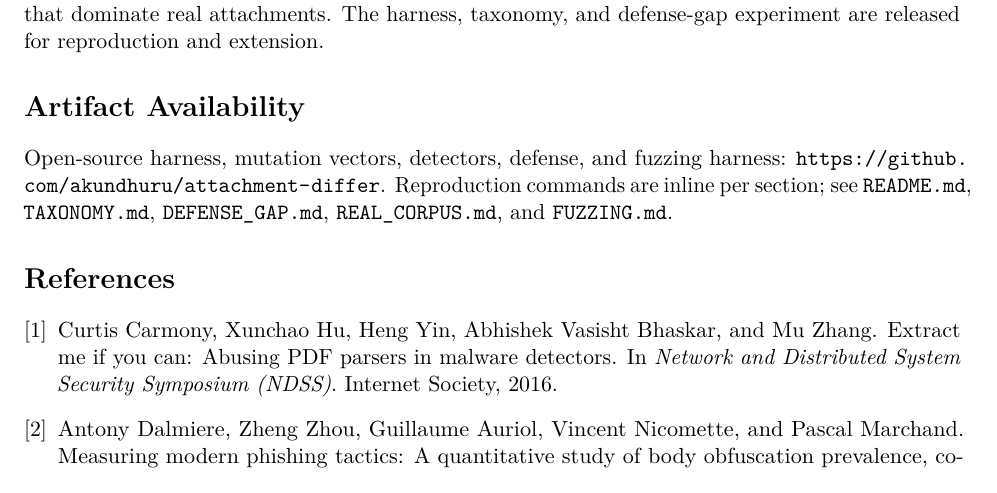
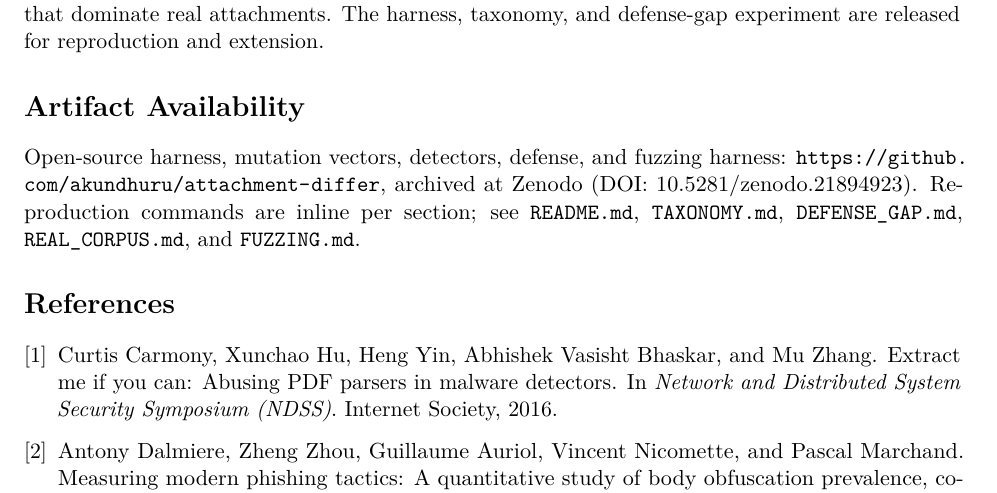
Before and after one commit to akundhuru/attachment-differ, a LaTeX paper (paper/paper.tex): part of page 6 of 7, cut so that both start at the same text. Compiled offline with pdfLaTeX.

Commit message:
Add Zenodo DOI (10.5281/zenodo.21894923) to paper, citation, and README

```diff
--- a/paper/paper.tex
+++ b/paper/paper.tex
@@ -376,8 +376,10 @@ experiment are released for reproduction and extension.
 \section*{Artifact Availability}
 
 Open-source harness, mutation vectors, detectors, defense, and fuzzing harness:
-\url{https://github.com/akundhuru/attachment-differ}. Reproduction commands are
-inline per section; see \code{README.md}, \code{TAXONOMY.md},
+\url{https://github.com/akundhuru/attachment-differ}, archived at Zenodo
+(DOI: \href{https://doi.org/10.5281/zenodo.21894923}{10.5281/zenodo.21894923}).
+Reproduction commands are inline per section; see \code{README.md},
+\code{TAXONOMY.md},
 \code{DEFENSE\_GAP.md}, \code{REAL\_CORPUS.md}, and \code{FUZZING.md}.
 
 \bibliographystyle{plainnat}
```
Also changed, not shown: PAPER.md (+3 -2 lines), README.md, 1 other file.
